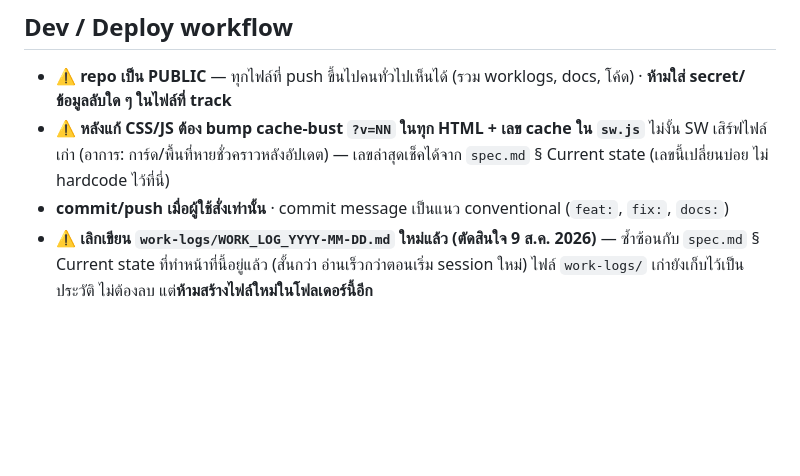
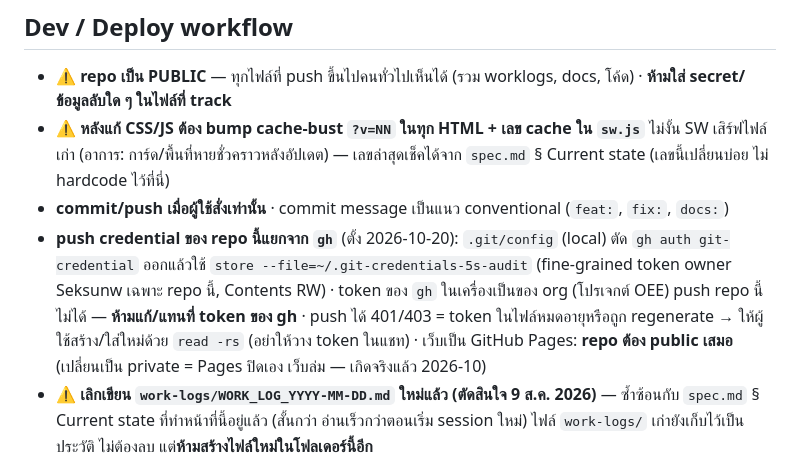
Before and after one commit to Seksunw/5s-audit-system, a Markdown page: CLAUDE.md, the part around the change. Rendered like a GitHub page; blank space fills up the shorter version.

```diff
--- a/CLAUDE.md
+++ b/CLAUDE.md
@@ -36,6 +36,7 @@
 - ⚠️ **repo เป็น PUBLIC** — ทุกไฟล์ที่ push ขึ้นไปคนทั่วไปเห็นได้ (รวม worklogs, docs, โค้ด) · **ห้ามใส่ secret/ข้อมูลลับใด ๆ ในไฟล์ที่ track**
 - ⚠️ **หลังแก้ CSS/JS ต้อง bump cache-bust `?v=NN` ในทุก HTML + เลข cache ใน `sw.js`** ไม่งั้น SW เสิร์ฟไฟล์เก่า (อาการ: การ์ด/พื้นที่หายชั่วคราวหลังอัปเดต) — เลขล่าสุดเช็คได้จาก `spec.md` § Current state (เลขนี้เปลี่ยนบ่อย ไม่ hardcode ไว้ที่นี่)
 - **commit/push เมื่อผู้ใช้สั่งเท่านั้น** · commit message เป็นแนว conventional (`feat:`, `fix:`, `docs:`)
+- **push credential ของ repo นี้แยกจาก `gh`** (ตั้ง 2026-10-20): `.git/config` (local) ตัด `gh auth git-credential` ออกแล้วใช้ `store --file=~/.git-credentials-5s-audit` (fine-grained token owner Seksunw เฉพาะ repo นี้, Contents RW) · token ของ `gh` ในเครื่องเป็นของ org (โปรเจกต์ OEE) push repo นี้ไม่ได้ — **ห้ามแก้/แทนที่ token ของ gh** · push ได้ 401/403 = token ในไฟล์หมดอายุหรือถูก regenerate → ให้ผู้ใช้สร้าง/ใส่ใหม่ด้วย `read -rs` (อย่าให้วาง token ในแชท) · เว็บเป็น GitHub Pages: **repo ต้อง public เสมอ** (เปลี่ยนเป็น private = Pages ปิดเอง เว็บล่ม — เกิดจริงแล้ว 2026-10)
 - ⚠️ **เลิกเขียน `work-logs/WORK_LOG_YYYY-MM-DD.md` ใหม่แล้ว (ตัดสินใจ 9 ส.ค. 2026)** — ซ้ำซ้อนกับ `spec.md` § Current state ที่ทำหน้าที่นี้อยู่แล้ว (สั้นกว่า อ่านเร็วกว่าตอนเริ่ม session ใหม่) ไฟล์ `work-logs/` เก่ายังเก็บไว้เป็นประวัติ ไม่ต้องลบ แต่**ห้ามสร้างไฟล์ใหม่ในโฟลเดอร์นี้อีก**
 
 ### Local dev / debug
```
Also changed, not shown: spec.md (+1 -1 lines).
